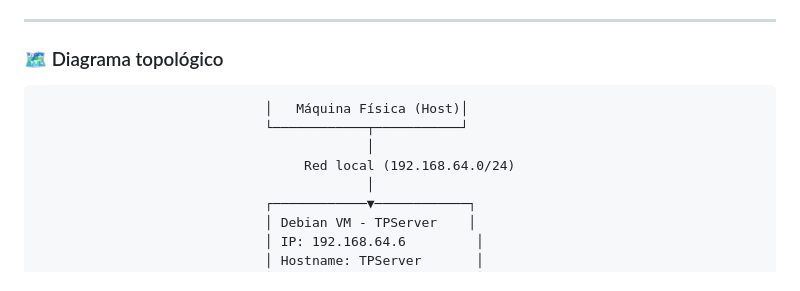
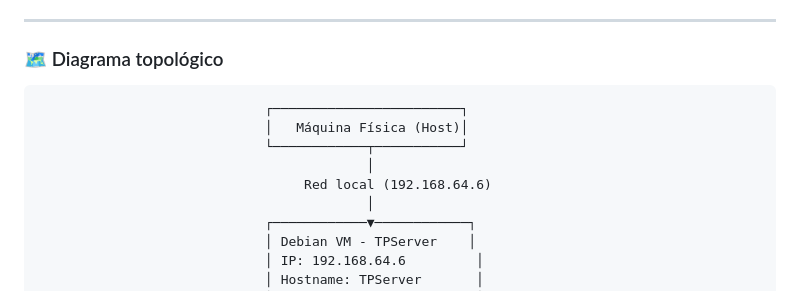
Before and after one commit to Nicoloman/TPCA06_Grupo03, a Markdown page: README.md, the part around the change. Rendered like a GitHub page.

````diff
--- a/README.md
+++ b/README.md
@@ -142,11 +142,12 @@ Se comprimieron individualmente los siguientes directorios en `.tar.gz`:
 ### 🗺️ Diagrama topológico
 
 
-```                             ┌────────────────────────┐
+```
+                             ┌────────────────────────┐
                              │   Máquina Física (Host)│
                              └────────────┬───────────┘
                                           │
-                                  Red local (192.168.64.0/24)
+                                  Red local (192.168.64.6)
                                           │
                              ┌────────────▼────────────┐
                              │ Debian VM - TPServer    │
````
